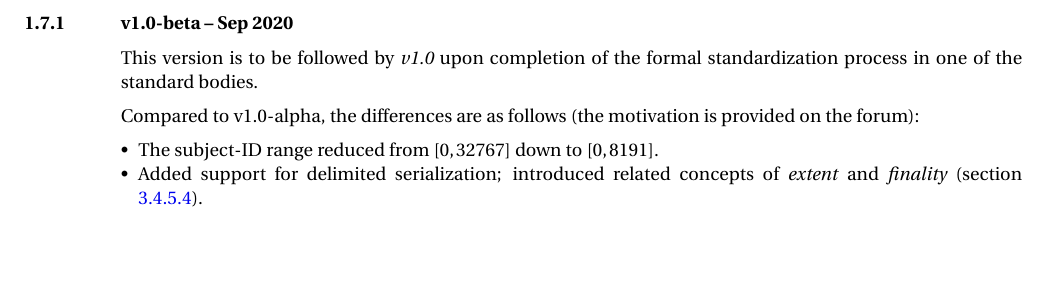
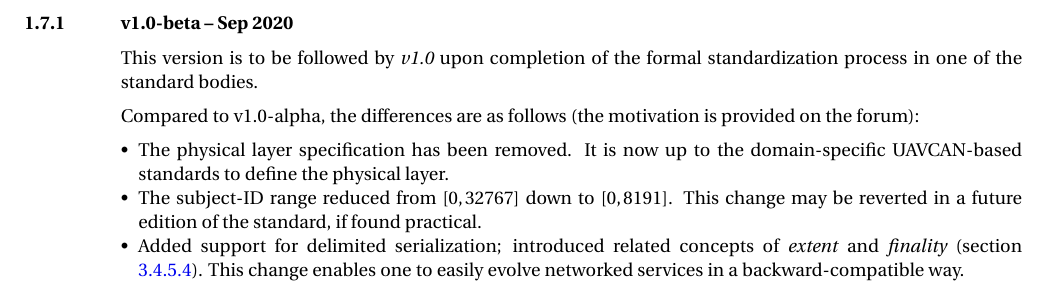
Before and after one commit to OpenCyphal/specification, a LaTeX thesis (specification/UAVCAN_Specification.tex, which reads specification/introduction/introduction.tex): part of page 7 of 71, cut so that both start at the same text, the shorter picture padded with empty space. Compiled offline with pdfLaTeX; a LaTeX package or settings file that is missing is left out.

Commit message:
Mention https://github.com/UAVCAN/specification/pull/95 in the revision history

```diff
--- a/specification/introduction/introduction.tex
+++ b/specification/introduction/introduction.tex
@@ -211,9 +211,15 @@ in one of the standard bodies.
 Compared to v1.0-alpha, the differences are as follows (the motivation is provided on the forum):
 
 \begin{itemize}
+    \item The physical layer specification has been removed.
+          It is now up to the domain-specific UAVCAN-based standards to define the physical layer.
+
     \item The subject-ID range reduced from $[0, 32767]$ down to $[0, 8191]$.
+          This change may be reverted in a future edition of the standard, if found practical.
+
     \item Added support for delimited serialization; introduced related concepts of \emph{extent} and \emph{finality}
           (section \ref{sec:dsdl_composite_extent_and_finality}).
+          This change enables one to easily evolve networked services in a backward-compatible way.
 \end{itemize}
 
 \subsection{v1.0-alpha -- Jan 2020}
```
Also changed, not shown: 1 other file.
